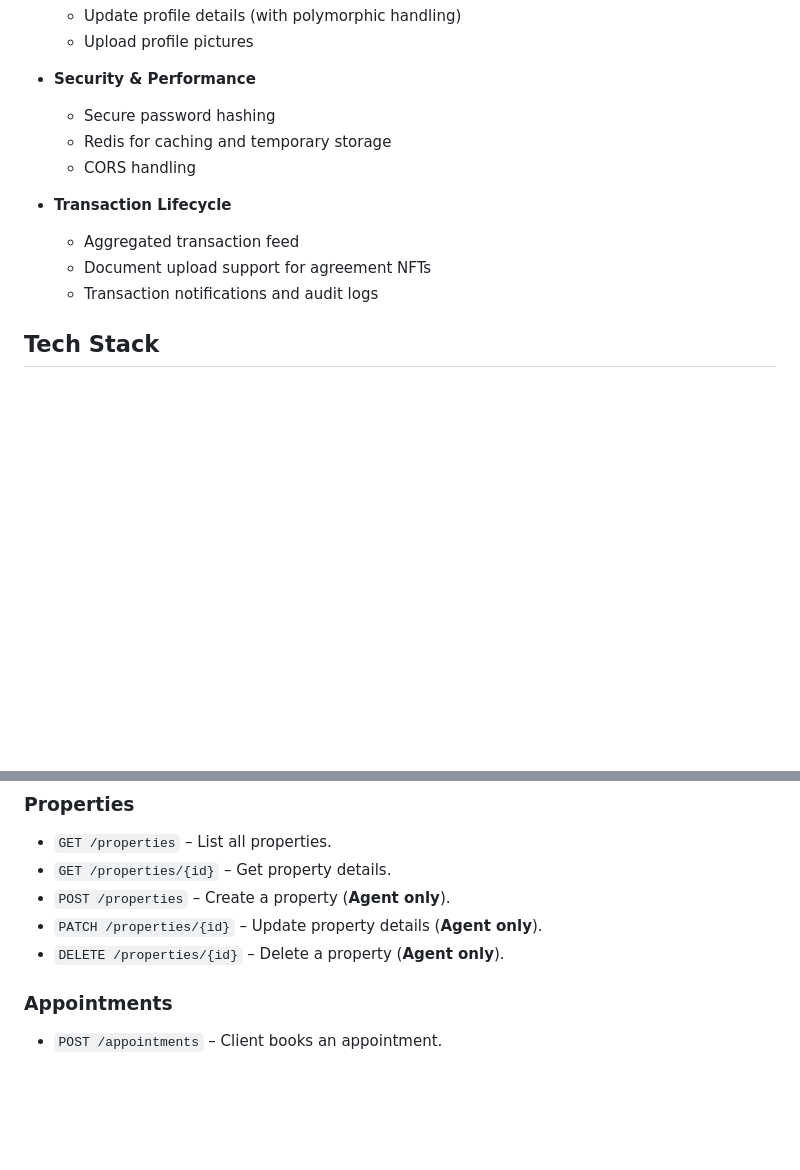
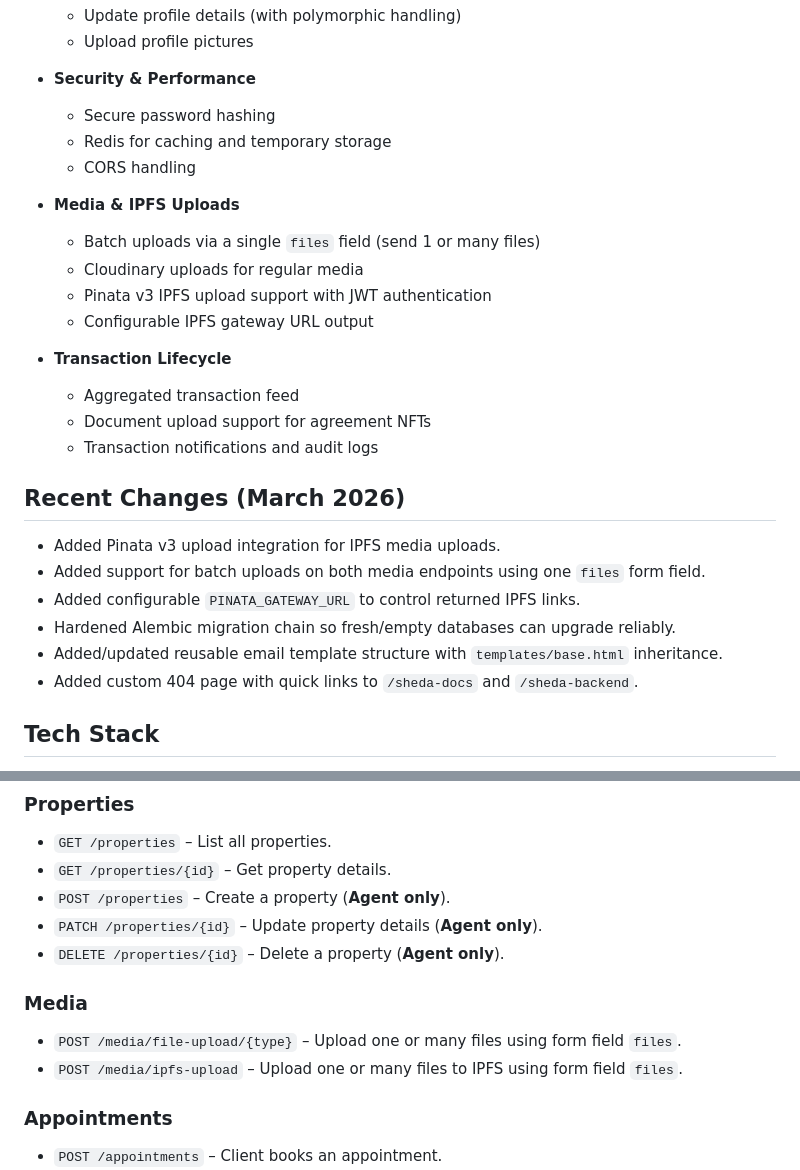
Before and after one commit to Penivera/Sheda-Backend, a Markdown page: README.md, 2 parts joined by grey strips. Drawn GitHub-style; blank space fills up the shorter version.

```diff
--- a/README.md
+++ b/README.md
@@ -29,10 +29,24 @@ This is the backend for a real estate platform built with **FastAPI**. The platf
   - Secure password hashing
   - Redis for caching and temporary storage
   - CORS handling
+- **Media & IPFS Uploads**
+  - Batch uploads via a single `files` field (send 1 or many files)
+  - Cloudinary uploads for regular media
+  - Pinata v3 IPFS upload support with JWT authentication
+  - Configurable IPFS gateway URL output
 - **Transaction Lifecycle**
   - Aggregated transaction feed
   - Document upload support for agreement NFTs
   - Transaction notifications and audit logs
+
+## Recent Changes (March 2026)
+
+- Added Pinata v3 upload integration for IPFS media uploads.
+- Added support for batch uploads on both media endpoints using one `files` form field.
+- Added configurable `PINATA_GATEWAY_URL` to control returned IPFS links.
+- Hardened Alembic migration chain so fresh/empty databases can upgrade reliably.
+- Added/updated reusable email template structure with `templates/base.html` inheritance.
+- Added custom 404 page with quick links to `/sheda-docs` and `/sheda-backend`.
 
 ## **Tech Stack**
 
@@ -143,6 +157,11 @@ This is the backend system for the real estate application. It handles user auth
 - `POST /properties` – Create a property (**Agent only**).
 - `PATCH /properties/{id}` – Update property details (**Agent only**).
 - `DELETE /properties/{id}` – Delete a property (**Agent only**).
+
+### **Media**
+
+- `POST /media/file-upload/{type}` – Upload one or many files using form field `files`.
+- `POST /media/ipfs-upload` – Upload one or many files to IPFS using form field `files`.
 
 ### **Appointments**
 
```
Also changed, not shown: CHANGELOG.md (added, +26 -0 lines).
